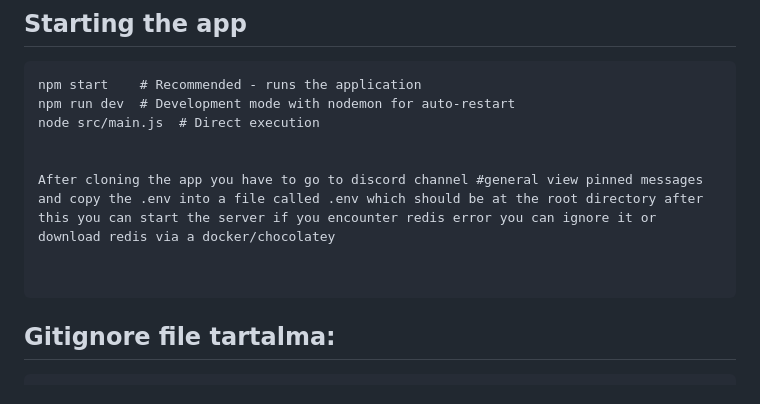
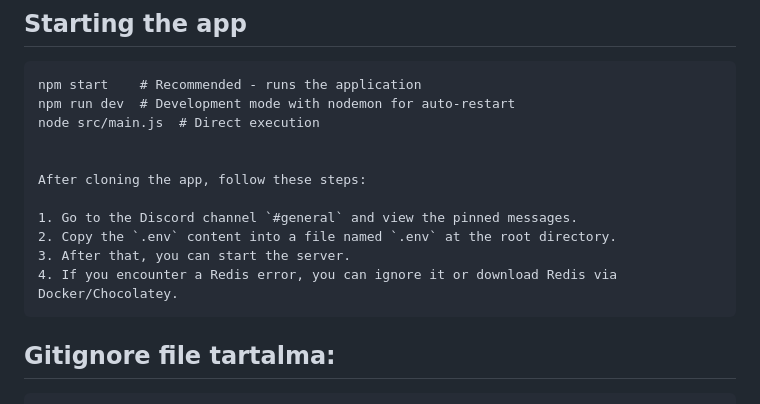
Before and after one commit to bivorzk/iskolaprojekt, a Markdown page: readme.md, the part around the change. GitHub-like rendering.

````diff
--- a/readme.md
+++ b/readme.md
@@ -5,10 +5,12 @@ npm run dev  # Development mode with nodemon for auto-restart
 node src/main.js  # Direct execution
 
 
-After cloning the app you have to go to discord channel #general view pinned messages
-and copy the .env into a file called .env which should be at the root directory after this you can start the server if you encounter redis error you can ignore it or download redis via a docker/chocolatey
+After cloning the app, follow these steps:
 
-
+1. Go to the Discord channel `#general` and view the pinned messages.
+2. Copy the `.env` content into a file named `.env` at the root directory.
+3. After that, you can start the server.
+4. If you encounter a Redis error, you can ignore it or download Redis via Docker/Chocolatey.
 ```
 
 ## Gitignore file tartalma:
````
